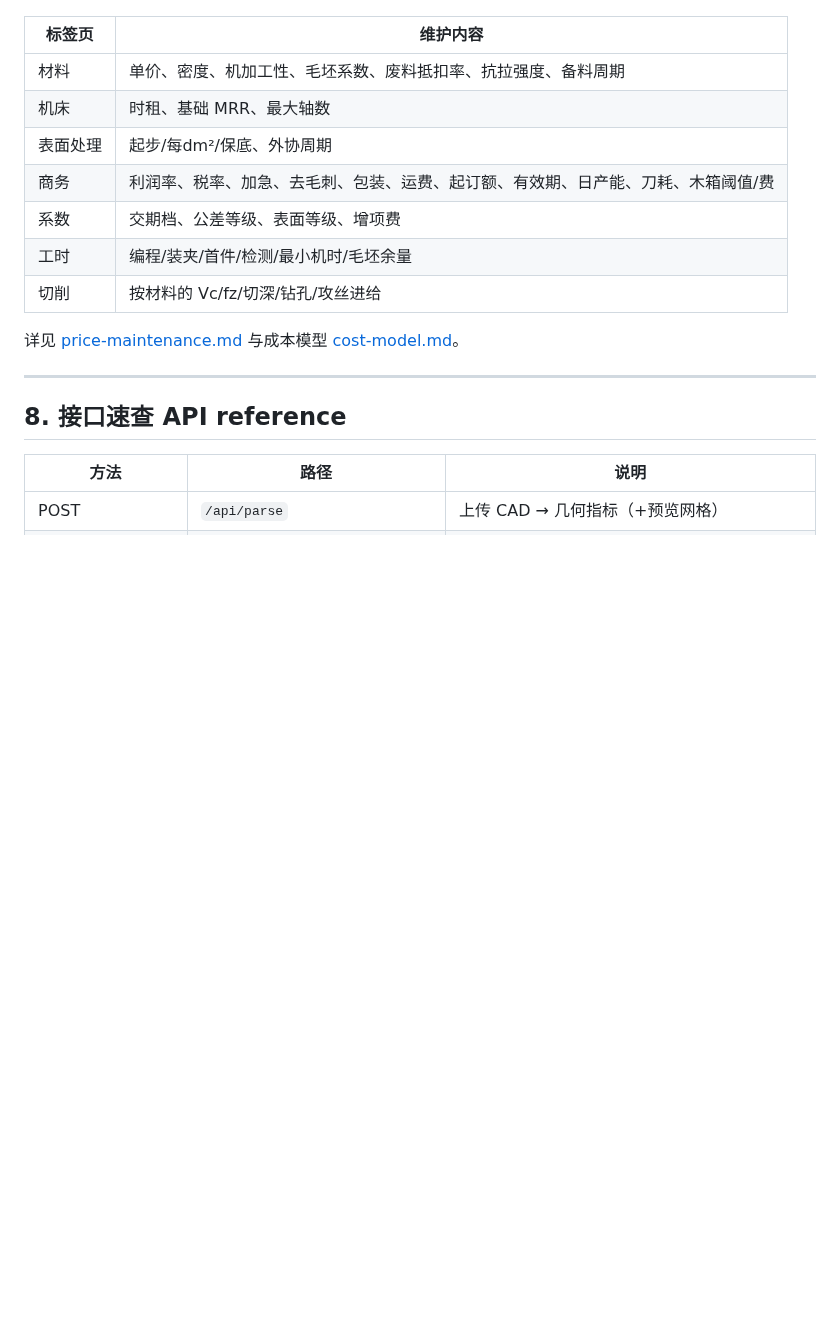
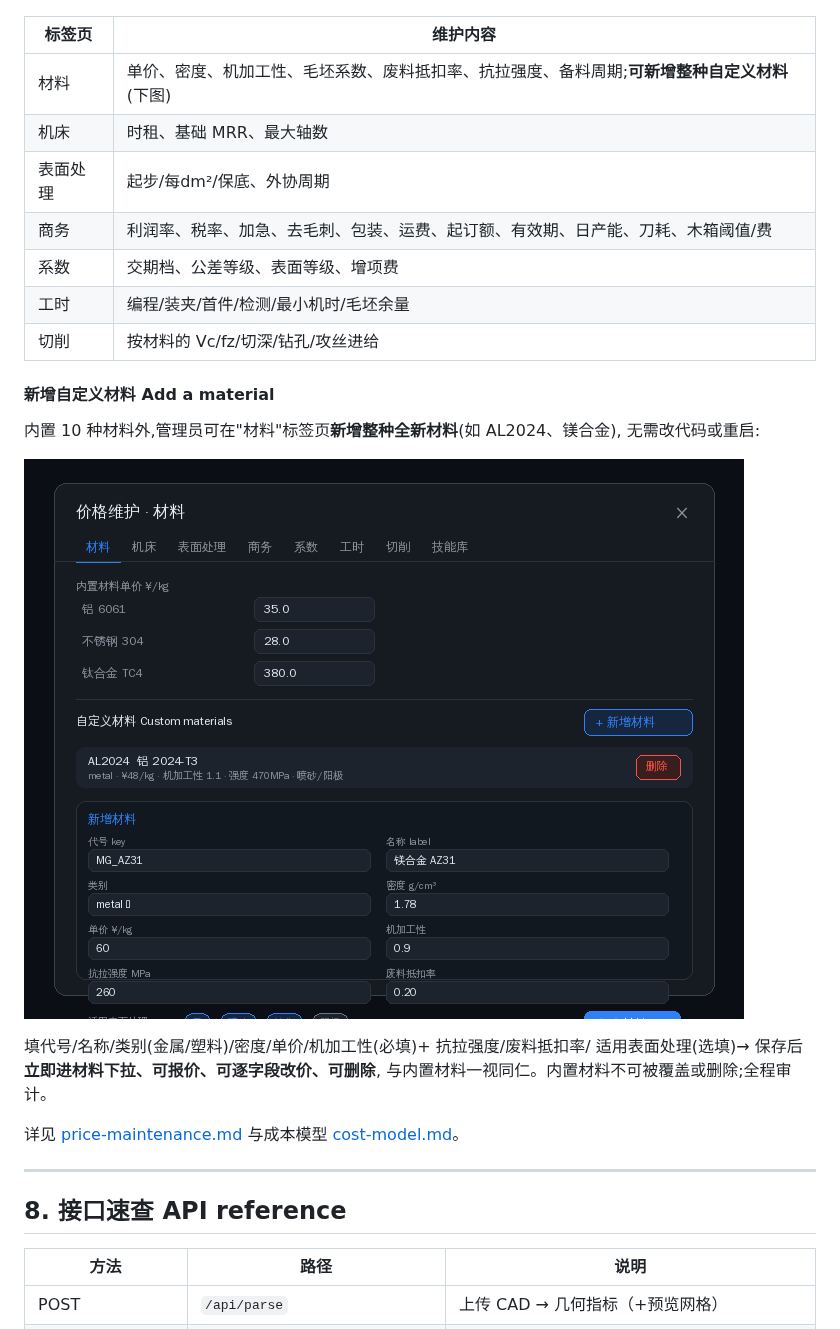
Before and after one commit to foggyspring/phonemessure, a Markdown page: doc/USER-GUIDE.md, the part around the change. Rendered like a GitHub page; pictures changed too: doc/img/ui-custom-material.png (added); blank space fills up the shorter version.

```diff
--- a/doc/USER-GUIDE.md
+++ b/doc/USER-GUIDE.md
@@ -157,13 +157,26 @@ uvicorn cnc.api:app --host 0.0.0.0 --port 8000
 
 | 标签页 | 维护内容 |
 |--------|----------|
-| 材料 | 单价、密度、机加工性、毛坯系数、废料抵扣率、抗拉强度、备料周期 |
+| 材料 | 单价、密度、机加工性、毛坯系数、废料抵扣率、抗拉强度、备料周期;**可新增整种自定义材料**(下图) |
 | 机床 | 时租、基础 MRR、最大轴数 |
 | 表面处理 | 起步/每dm²/保底、外协周期 |
 | 商务 | 利润率、税率、加急、去毛刺、包装、运费、起订额、有效期、日产能、刀耗、木箱阈值/费 |
 | 系数 | 交期档、公差等级、表面等级、增项费 |
 | 工时 | 编程/装夹/首件/检测/最小机时/毛坯余量 |
 | 切削 | 按材料的 Vc/fz/切深/钻孔/攻丝进给 |
+
+
+
+#### 新增自定义材料 Add a material
+
+内置 10 种材料外,管理员可在"材料"标签页**新增整种全新材料**(如 AL2024、镁合金),
+无需改代码或重启:
+
+![新增材料](img/ui-custom-material.png)
+
+填代号/名称/类别(金属/塑料)/密度/单价/机加工性(必填)+ 抗拉强度/废料抵扣率/
+适用表面处理(选填)→ 保存后**立即进材料下拉、可报价、可逐字段改价、可删除**,
+与内置材料一视同仁。内置材料不可被覆盖或删除;全程审计。
 
 详见 [price-maintenance.md](price-maintenance.md) 与成本模型 [cost-model.md](cost-model.md)。
 
```
Also changed, not shown: 4 other files.
